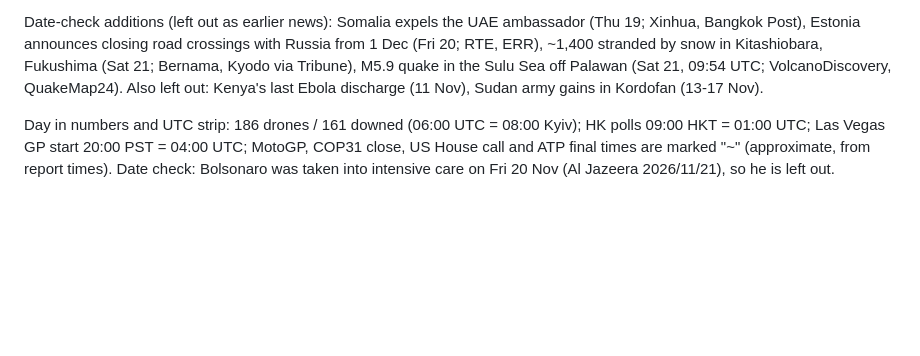
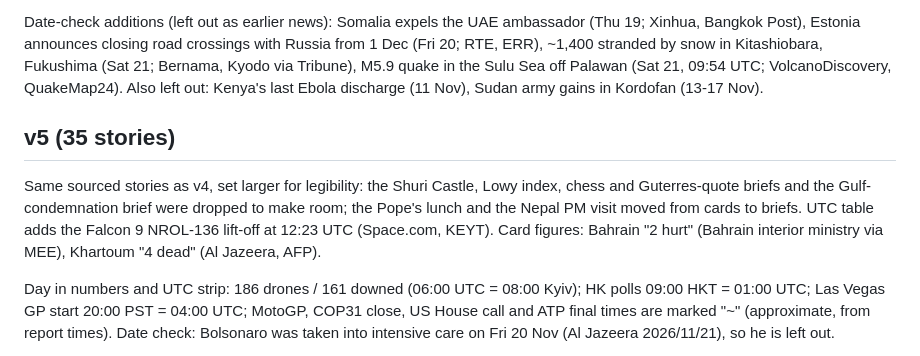
Before and after one commit to GAD2412/world-news-2026-11-22, a Markdown page: FACTS.md, the part around the change. Rendered like a GitHub page; blank space fills up the shorter version.

```diff
--- a/FACTS.md
+++ b/FACTS.md
@@ -92,6 +92,13 @@ Estonia announces closing road crossings with Russia from 1 Dec (Fri 20; RTE, ER
 Fukushima (Sat 21; Bernama, Kyodo via Tribune), M5.9 quake in the Sulu Sea off Palawan (Sat 21, 09:54 UTC; VolcanoDiscovery,
 QuakeMap24). Also left out: Kenya's last Ebola discharge (11 Nov), Sudan army gains in Kordofan (13-17 Nov).
 
+## v5 (35 stories)
+
+Same sourced stories as v4, set larger for legibility: the Shuri Castle, Lowy index, chess and Guterres-quote briefs and the
+Gulf-condemnation brief were dropped to make room; the Pope's lunch and the Nepal PM visit moved from cards to briefs.
+UTC table adds the Falcon 9 NROL-136 lift-off at 12:23 UTC (Space.com, KEYT). Card figures: Bahrain "2 hurt" (Bahrain
+interior ministry via MEE), Khartoum "4 dead" (Al Jazeera, AFP).
+
 Day in numbers and UTC strip: 186 drones / 161 downed (06:00 UTC = 08:00 Kyiv); HK polls 09:00 HKT = 01:00 UTC;
 Las Vegas GP start 20:00 PST = 04:00 UTC; MotoGP, COP31 close, US House call and ATP final times are marked "~" (approximate,
 from report times). Date check: Bolsonaro was taken into intensive care on Fri 20 Nov (Al Jazeera 2026/11/21), so he is left out.
```
Also changed, not shown: README.md (+5 -4 lines), entry.png, 1 other file.
